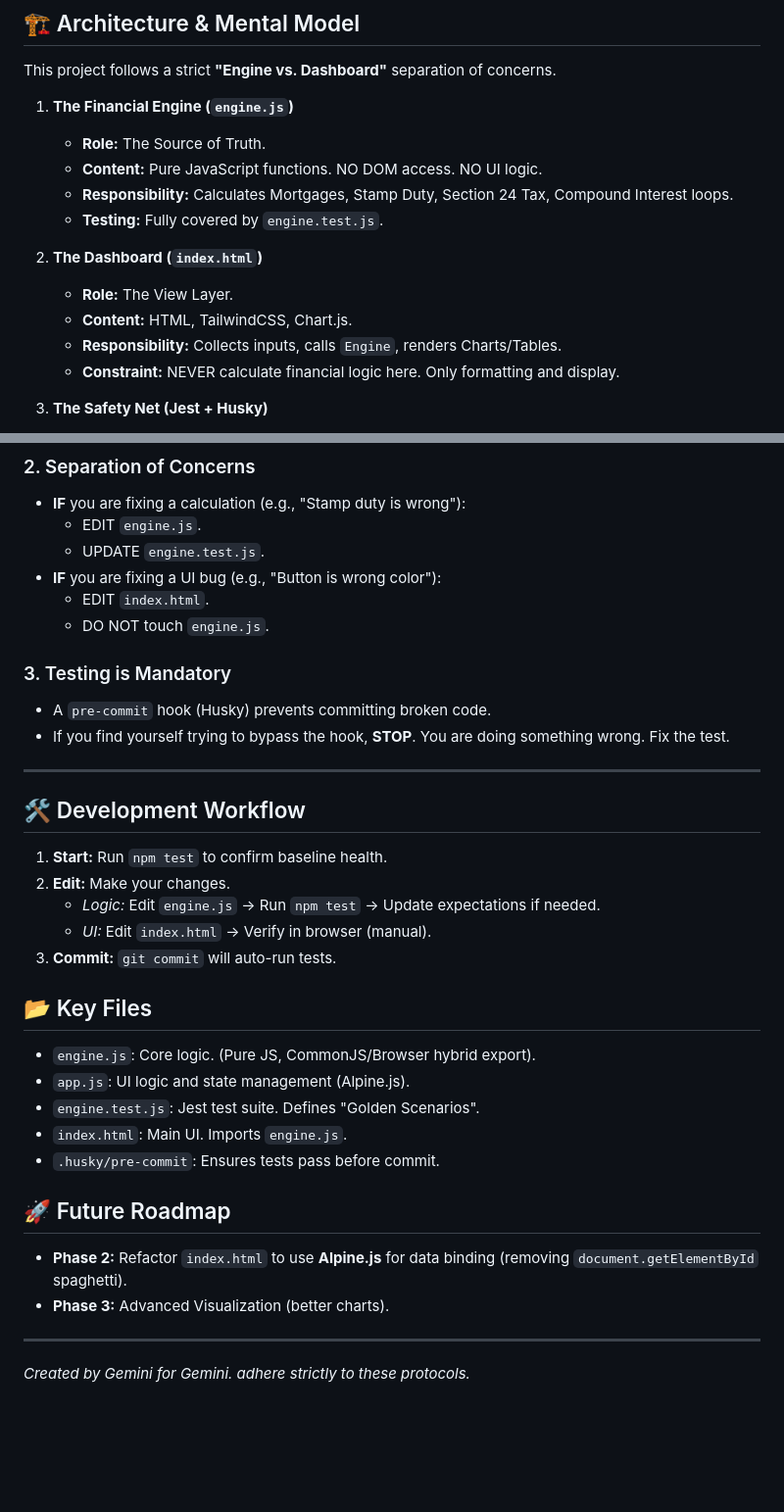
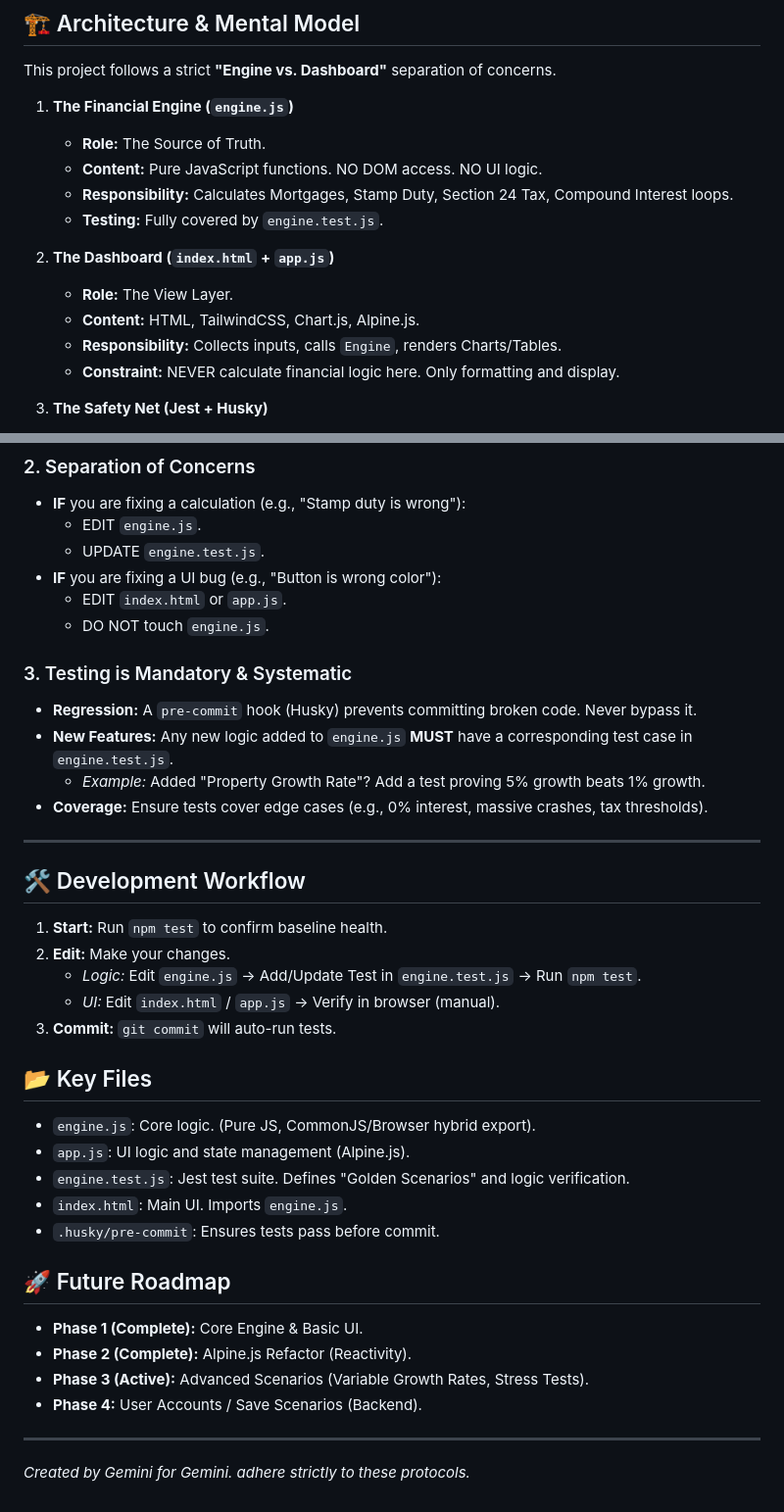
Before and after one commit to itsmuaaz/rent-vs-buy, a Markdown page: GEMINI.md, 2 parts joined by grey strips. Shown at 98% size. GitHub-like rendering; blank space fills up the shorter version.

Commit message:
docs: update gemini protocols to enforce systematic testing

```diff
--- a/GEMINI.md
+++ b/GEMINI.md
@@ -13,9 +13,9 @@ This project follows a strict **"Engine vs. Dashboard"** separation of concerns.
     *   **Responsibility:** Calculates Mortgages, Stamp Duty, Section 24 Tax, Compound Interest loops.
     *   **Testing:** Fully covered by `engine.test.js`.
 
-2.  **The Dashboard (`index.html`)**
+2.  **The Dashboard (`index.html` + `app.js`)**
     *   **Role:** The View Layer.
-    *   **Content:** HTML, TailwindCSS, Chart.js.
+    *   **Content:** HTML, TailwindCSS, Chart.js, Alpine.js.
     *   **Responsibility:** Collects inputs, calls `Engine`, renders Charts/Tables.
     *   **Constraint:** NEVER calculate financial logic here. Only formatting and display.
 
@@ -39,12 +39,14 @@ This is a financial tool. A math error is worse than a crash.
     *   EDIT `engine.js`.
     *   UPDATE `engine.test.js`.
 *   **IF** you are fixing a UI bug (e.g., "Button is wrong color"):
-    *   EDIT `index.html`.
+    *   EDIT `index.html` or `app.js`.
     *   DO NOT touch `engine.js`.
 
-### 3. Testing is Mandatory
-*   A `pre-commit` hook (Husky) prevents committing broken code.
-*   If you find yourself trying to bypass the hook, **STOP**. You are doing something wrong. Fix the test.
+### 3. Testing is Mandatory & Systematic
+*   **Regression:** A `pre-commit` hook (Husky) prevents committing broken code. Never bypass it.
+*   **New Features:** Any new logic added to `engine.js` **MUST** have a corresponding test case in `engine.test.js`.
+    *   *Example:* Added "Property Growth Rate"? Add a test proving 5% growth beats 1% growth.
+*   **Coverage:** Ensure tests cover edge cases (e.g., 0% interest, massive crashes, tax thresholds).
 
 ---
 
@@ -52,22 +54,24 @@ This is a financial tool. A math error is worse than a crash.
 
 1.  **Start:** Run `npm test` to confirm baseline health.
 2.  **Edit:** Make your changes.
-    *   *Logic:* Edit `engine.js` -> Run `npm test` -> Update expectations if needed.
-    *   *UI:* Edit `index.html` -> Verify in browser (manual).
+    *   *Logic:* Edit `engine.js` -> Add/Update Test in `engine.test.js` -> Run `npm test`.
+    *   *UI:* Edit `index.html` / `app.js` -> Verify in browser (manual).
 3.  **Commit:** `git commit` will auto-run tests.
 
 ## 📂 Key Files
 
 *   `engine.js`: Core logic. (Pure JS, CommonJS/Browser hybrid export).
 *   `app.js`: UI logic and state management (Alpine.js).
-*   `engine.test.js`: Jest test suite. Defines "Golden Scenarios".
+*   `engine.test.js`: Jest test suite. Defines "Golden Scenarios" and logic verification.
 *   `index.html`: Main UI. Imports `engine.js`.
 *   `.husky/pre-commit`: Ensures tests pass before commit.
 
 ## 🚀 Future Roadmap
 
-*   **Phase 2:** Refactor `index.html` to use **Alpine.js** for data binding (removing `document.getElementById` spaghetti).
-*   **Phase 3:** Advanced Visualization (better charts).
+*   **Phase 1 (Complete):** Core Engine & Basic UI.
+*   **Phase 2 (Complete):** Alpine.js Refactor (Reactivity).
+*   **Phase 3 (Active):** Advanced Scenarios (Variable Growth Rates, Stress Tests).
+*   **Phase 4:** User Accounts / Save Scenarios (Backend).
 
 ---
 *Created by Gemini for Gemini. adhere strictly to these protocols.*
```
